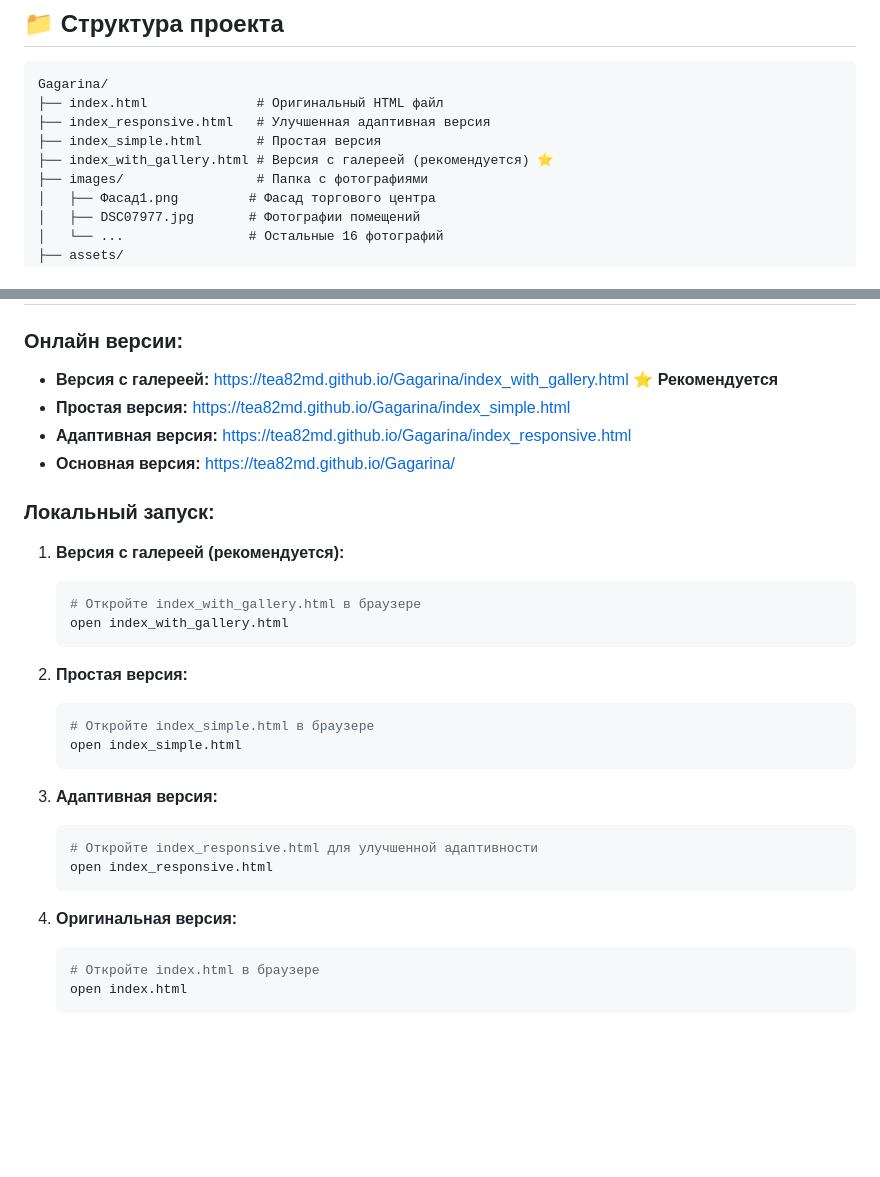
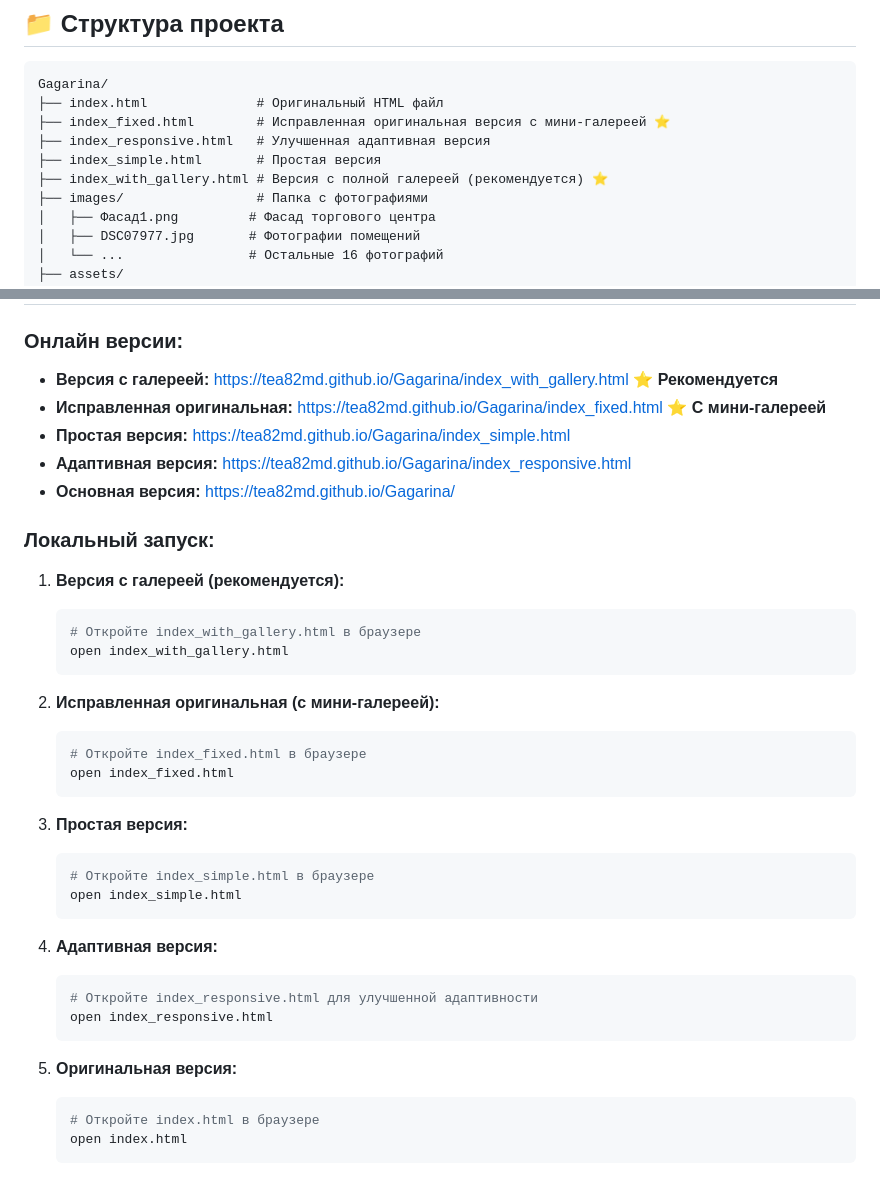
Before and after one commit to Tea82MD/Gagarina, a Markdown page: README.md, 2 parts joined by grey strips. Rendered like a GitHub page; blank space fills up the shorter version.

Commit message:
Обновлен README с информацией об исправленной версии с мини-галереей

````diff
--- a/README.md
+++ b/README.md
@@ -38,9 +38,10 @@
 ```
 Gagarina/
 ├── index.html              # Оригинальный HTML файл
+├── index_fixed.html        # Исправленная оригинальная версия с мини-галереей ⭐
 ├── index_responsive.html   # Улучшенная адаптивная версия
 ├── index_simple.html       # Простая версия
-├── index_with_gallery.html # Версия с галереей (рекомендуется) ⭐
+├── index_with_gallery.html # Версия с полной галереей (рекомендуется) ⭐
 ├── images/                 # Папка с фотографиями
 │   ├── Фасад1.png         # Фасад торгового центра
 │   ├── DSC07977.jpg       # Фотографии помещений
@@ -56,6 +57,7 @@ Gagarina/
 
 ### Онлайн версии:
 - **Версия с галереей:** https://tea82md.github.io/Gagarina/index_with_gallery.html ⭐ **Рекомендуется**
+- **Исправленная оригинальная:** https://tea82md.github.io/Gagarina/index_fixed.html ⭐ **С мини-галереей**
 - **Простая версия:** https://tea82md.github.io/Gagarina/index_simple.html
 - **Адаптивная версия:** https://tea82md.github.io/Gagarina/index_responsive.html
 - **Основная версия:** https://tea82md.github.io/Gagarina/
@@ -67,19 +69,25 @@ Gagarina/
    open index_with_gallery.html
    ```
 
-2. **Простая версия:**
+2. **Исправленная оригинальная (с мини-галереей):**
+   ```bash
+   # Откройте index_fixed.html в браузере
+   open index_fixed.html
+   ```
+
+3. **Простая версия:**
    ```bash
    # Откройте index_simple.html в браузере
    open index_simple.html
    ```
 
-3. **Адаптивная версия:**
+4. **Адаптивная версия:**
    ```bash
    # Откройте index_responsive.html для улучшенной адаптивности
    open index_responsive.html
    ```
 
-4. **Оригинальная версия:**
+5. **Оригинальная версия:**
    ```bash
    # Откройте index.html в браузере
    open index.html
````
